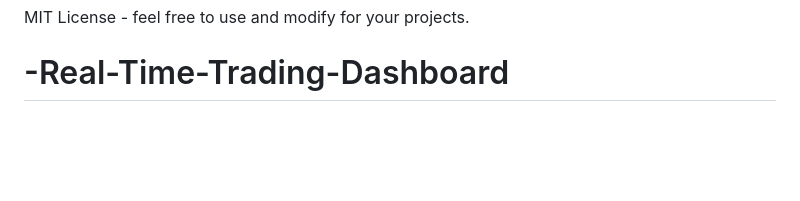
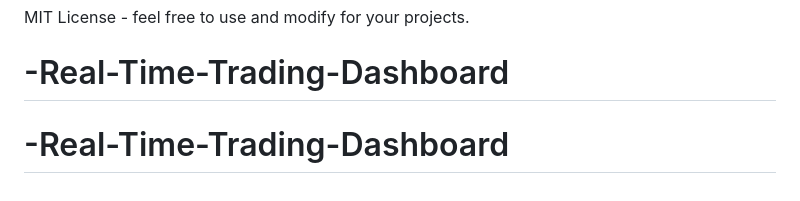
Before and after one commit to fronre/Real_Time_Final_Project, a Markdown page: README.md, the part around the change. Rendered like a GitHub page; blank space fills up the shorter version.

```diff
--- a/README.md
+++ b/README.md
@@ -212,3 +212,4 @@ You can extend this system by:
 
 MIT License - feel free to use and modify for your projects.
 # -Real-Time-Trading-Dashboard
+# -Real-Time-Trading-Dashboard
```
